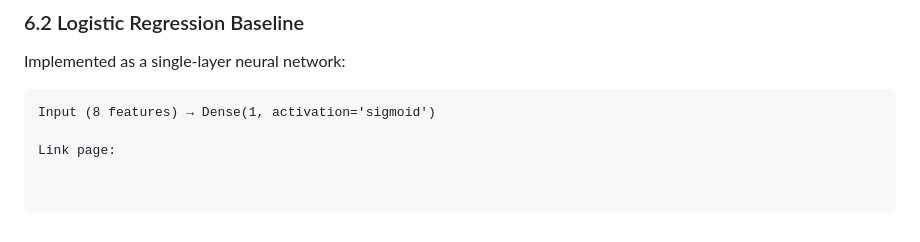
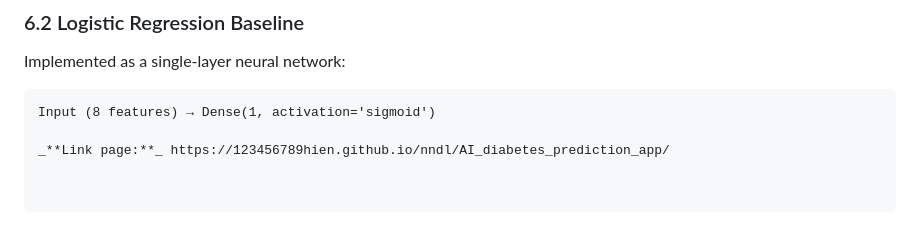
Before and after one commit to 123456789hien/nndl, a Markdown page: AI_diabetes_prediction_app/README.md, the part around the change. GitHub-like rendering.

````diff
--- a/AI_diabetes_prediction_app/README.md
+++ b/AI_diabetes_prediction_app/README.md
@@ -120,4 +120,4 @@ Implemented as a single-layer neural network:
 ```text
 Input (8 features) → Dense(1, activation='sigmoid')
 
-Link page:
+_**Link page:**_ https://123456789hien.github.io/nndl/AI_diabetes_prediction_app/
````
